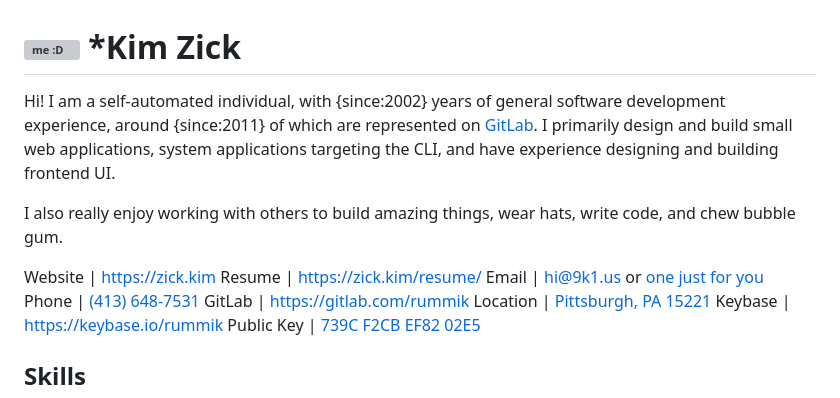
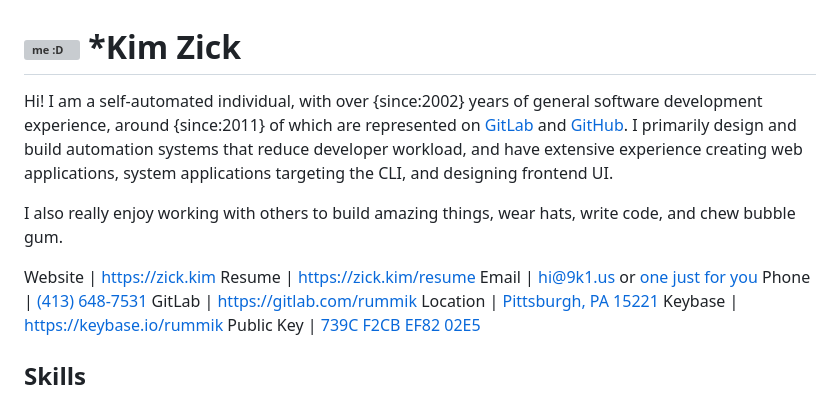
Before and after one commit to rummik/zick.kim, a Markdown page: public/resume/resume.md, the part around one of its changes. GitHub-like rendering; grey boxes are pictures that could not be loaded.

Commit message:
Update resume a bit

```diff
--- a/public/resume/resume.md
+++ b/public/resume/resume.md
@@ -1,10 +1,11 @@
  ![me :D](me.png) *Kim Zick
 ============================
-Hi!  I am a self-automated individual, with {since:2002} years of general
+Hi!  I am a self-automated individual, with over {since:2002} years of general
 software development experience, around {since:2011} of which are represented
-on [GitLab](https://gitlab.com/rummik).  I primarily design and build small web
-applications, system applications targeting the CLI, and have experience
-designing and building frontend UI.
+on [GitLab][] and [GitHub][]. I primarily design and build automation
+systems that reduce developer workload, and have extensive experience creating
+web applications, system applications targeting the CLI, and designing frontend
+UI.
 
 I also really enjoy working with others to build amazing things, wear hats,
 write code, and chew bubble gum.
@@ -16,7 +20,7 @@ write code, and chew bubble gum.
 -->
 
    Website | <https://zick.kim>
-    Resume | <https://zick.kim/resume/>
+    Resume | <https://zick.kim/resume>
      Email | <hi@9k1.us> or [one just for you](https://9k1.us)
      Phone | [(413) 648-7531](tel:413-648-7531)
     GitLab | <https://gitlab.com/rummik>
```
Also changed, not shown: other parts of public/resume/resume.md (+3 -0 lines).
